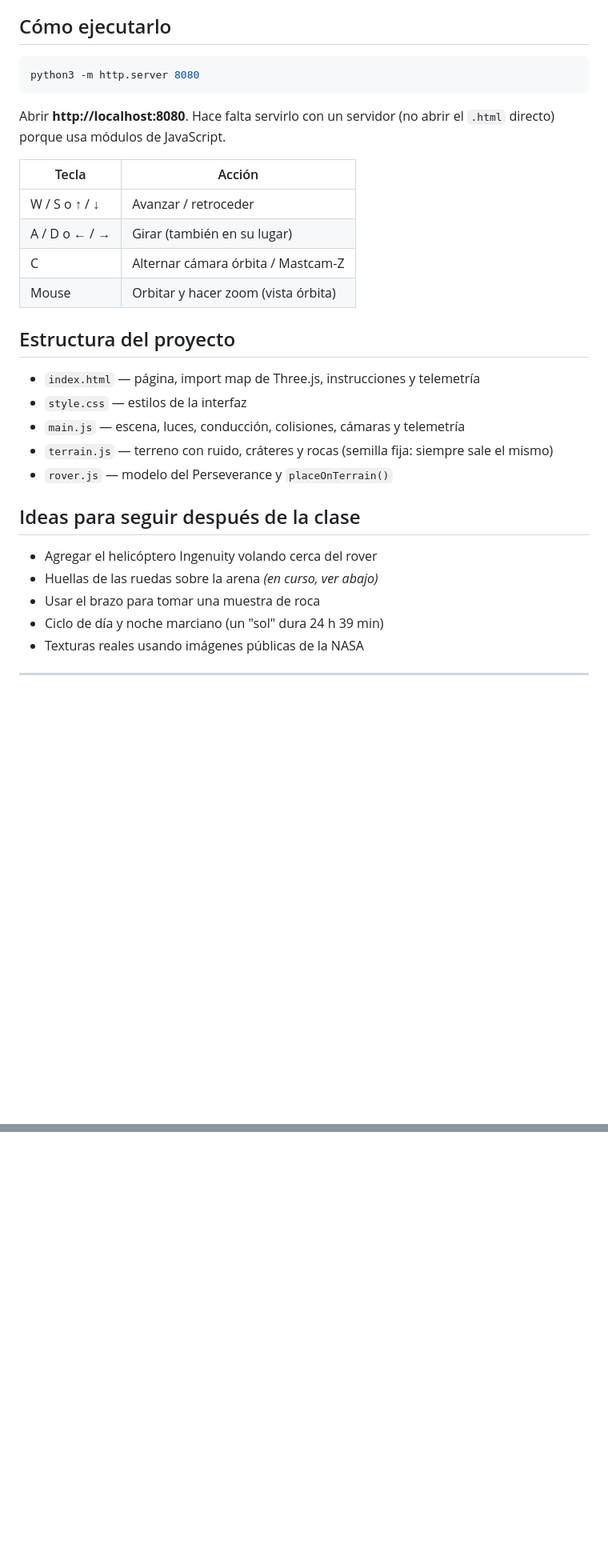
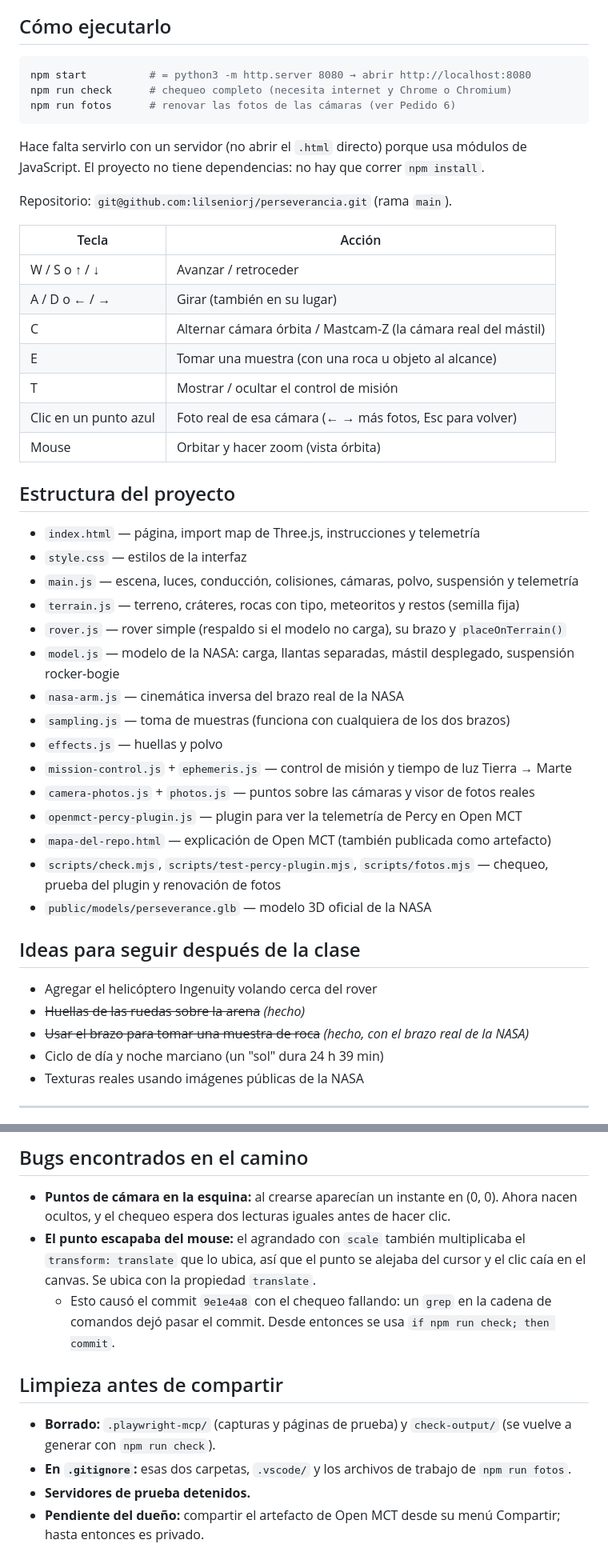
Before and after one commit to lilseniorj/perseverancia, a Markdown page: claude.md, 2 parts joined by grey strips. Shown at 80% size. GitHub-like rendering; blank space fills up the shorter version.

Commit message:
Documenta el cierre de pendientes y la limpieza en claude.md
Co-Authored-By: Claude Opus 5.5 <noreply@anthropic.com>

````diff
--- a/claude.md
+++ b/claude.md
@@ -71,31 +71,48 @@ Hoy vamos a construir, en vivo y en 60 minutos, una simulación 3D del rover Per
 ## Cómo ejecutarlo
 
 ```bash
-python3 -m http.server 8080
+npm start          # = python3 -m http.server 8080 → abrir http://localhost:8080
+npm run check      # chequeo completo (necesita internet y Chrome o Chromium)
+npm run fotos      # renovar las fotos de las cámaras (ver Pedido 6)
 ```
 
-Abrir **http://localhost:8080**. Hace falta servirlo con un servidor (no abrir el `.html` directo) porque usa módulos de JavaScript.
+Hace falta servirlo con un servidor (no abrir el `.html` directo) porque usa módulos de JavaScript. El proyecto no tiene dependencias: no hay que correr `npm install`.
+
+Repositorio: `git@github.com:lilseniorj/perseverancia.git` (rama `main`).
 
 | Tecla | Acción |
 |---|---|
 | W / S o ↑ / ↓ | Avanzar / retroceder |
 | A / D o ← / → | Girar (también en su lugar) |
-| C | Alternar cámara órbita / Mastcam-Z |
+| C | Alternar cámara órbita / Mastcam-Z (la cámara real del mástil) |
+| E | Tomar una muestra (con una roca u objeto al alcance) |
+| T | Mostrar / ocultar el control de misión |
+| Clic en un punto azul | Foto real de esa cámara (← → más fotos, Esc para volver) |
 | Mouse | Orbitar y hacer zoom (vista órbita) |
 
 ## Estructura del proyecto
 
 - `index.html` — página, import map de Three.js, instrucciones y telemetría
 - `style.css` — estilos de la interfaz
-- `main.js` — escena, luces, conducción, colisiones, cámaras y telemetría
-- `terrain.js` — terreno con ruido, cráteres y rocas (semilla fija: siempre sale el mismo)
-- `rover.js` — modelo del Perseverance y `placeOnTerrain()`
+- `main.js` — escena, luces, conducción, colisiones, cámaras, polvo, suspensión y telemetría
+- `terrain.js` — terreno, cráteres, rocas con tipo, meteoritos y restos (semilla fija)
+- `rover.js` — rover simple (respaldo si el modelo no carga), su brazo y `placeOnTerrain()`
+- `model.js` — modelo de la NASA: carga, llantas separadas, mástil desplegado, suspensión rocker-bogie
+- `nasa-arm.js` — cinemática inversa del brazo real de la NASA
+- `sampling.js` — toma de muestras (funciona con cualquiera de los dos brazos)
+- `effects.js` — huellas y polvo
+- `mission-control.js` + `ephemeris.js` — control de misión y tiempo de luz Tierra → Marte
+- `camera-photos.js` + `photos.js` — puntos sobre las cámaras y visor de fotos reales
+- `openmct-percy-plugin.js` — plugin para ver la telemetría de Percy en Open MCT
+- `mapa-del-repo.html` — explicación de Open MCT (también publicada como artefacto)
+- `scripts/check.mjs`, `scripts/test-percy-plugin.mjs`, `scripts/fotos.mjs` — chequeo, prueba del plugin y renovación de fotos
+- `public/models/perseverance.glb` — modelo 3D oficial de la NASA
 
 ## Ideas para seguir después de la clase
 
 - Agregar el helicóptero Ingenuity volando cerca del rover
-- Huellas de las ruedas sobre la arena *(en curso, ver abajo)*
-- Usar el brazo para tomar una muestra de roca
+- ~~Huellas de las ruedas sobre la arena~~ *(hecho)*
+- ~~Usar el brazo para tomar una muestra de roca~~ *(hecho, con el brazo real de la NASA)*
 - Ciclo de día y noche marciano (un "sol" dura 24 h 39 min)
 - Texturas reales usando imágenes públicas de la NASA
 
@@ -287,0 +322,12 @@ Cada dato muestra su valor, una gráfica de toda la misión (eje en sols) y una
+## Bugs encontrados en el camino
+
+- **Puntos de cámara en la esquina:** al crearse aparecían un instante en (0, 0). Ahora nacen ocultos, y el chequeo espera dos lecturas iguales antes de hacer clic.
+- **El punto escapaba del mouse:** el agrandado con `scale` también multiplicaba el `transform: translate` que lo ubica, así que el punto se alejaba del cursor y el clic caía en el canvas. Se ubica con la propiedad `translate`.
+  - Esto causó el commit `9e1e4a8` con el chequeo fallando: un `grep` en la cadena de comandos dejó pasar el commit. Desde entonces se usa `if npm run check; then commit`.
+
+## Limpieza antes de compartir
+
+- **Borrado:** `.playwright-mcp/` (capturas y páginas de prueba) y `check-output/` (se vuelve a generar con `npm run check`).
+- **En `.gitignore`:** esas dos carpetas, `.vscode/` y los archivos de trabajo de `npm run fotos`.
+- **Servidores de prueba detenidos.**
+- **Pendiente del dueño:** compartir el artefacto de Open MCT desde su menú Compartir; hasta entonces es privado.
````
Also changed, not shown: other parts of claude.md (+22 -5 lines).
